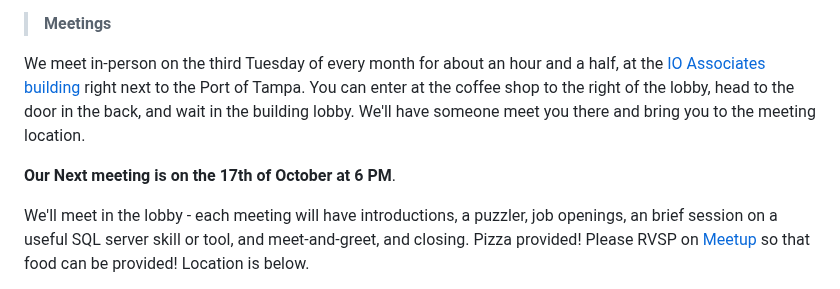
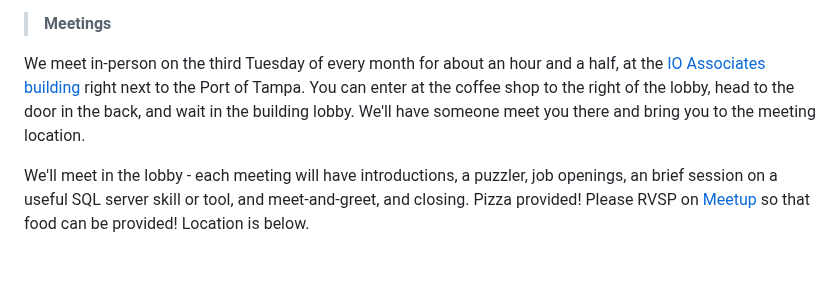
Before and after one commit to David-Seis/TSUG, a Markdown page: README.md, the part around the change. GitHub-like rendering; blank space fills up the shorter version.

```diff
--- a/README.md
+++ b/README.md
@@ -14,7 +14,6 @@
 > <b>Meetings</b>
 <p>We meet in-person on the third Tuesday of every month for about an hour and a half, at the <a href="https://www.bing.com/maps?&mepi=109~~TopOfPage~Address_Link&ty=18&q=iO%20Associates%20-%20Tampa&ss=ypid.YN873x17311666291203835826&ppois=27.94316864013672_-82.4468002319336_iO%20Associates%20-%20Tampa_YN873x17311666291203835826~&cp=27.943169~-82.4468&v=2&sV=1">IO Associates building</a> right next to the Port of Tampa. You can enter at the coffee shop to the right of the lobby, head to the door in the back, and wait in the building lobby. We'll have someone meet you there and bring you to the meeting location.</p>
 
-<p><b>Our Next meeting is on the 17th of October at 6 PM</b>.</p>
 We'll meet in the lobby - each meeting will have introductions, a puzzler, job openings, an brief session on a useful SQL server skill or tool, and meet-and-greet, and closing. Pizza provided! Please RVSP on <a href="https://www.meetup.com/tampa-sql-user-groups/">Meetup</a> so that food can be provided! Location is below.
 
 <p></p><a href="https://github.com/David-Seis/TSUG/blob/main/Resources/references/tsug.ics"><i>You can download a repeating calendar reminder here. Click the "Download to Raw File" option on that page (next to the pencil icon to the right) and save it with the name "<b>tsug.ics</b>", and then double-click that file to import it into your mail program</i>.</a></p>
```
